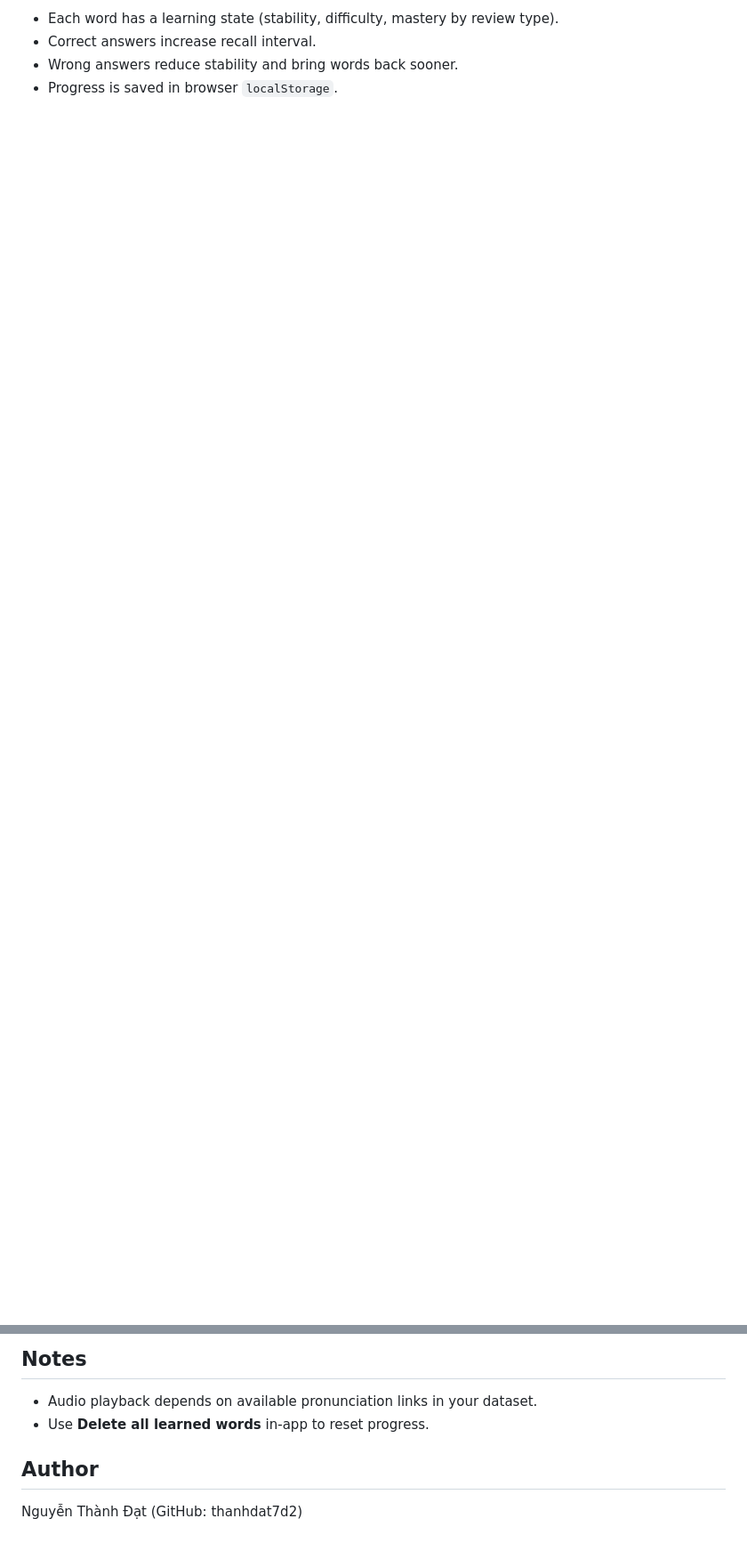
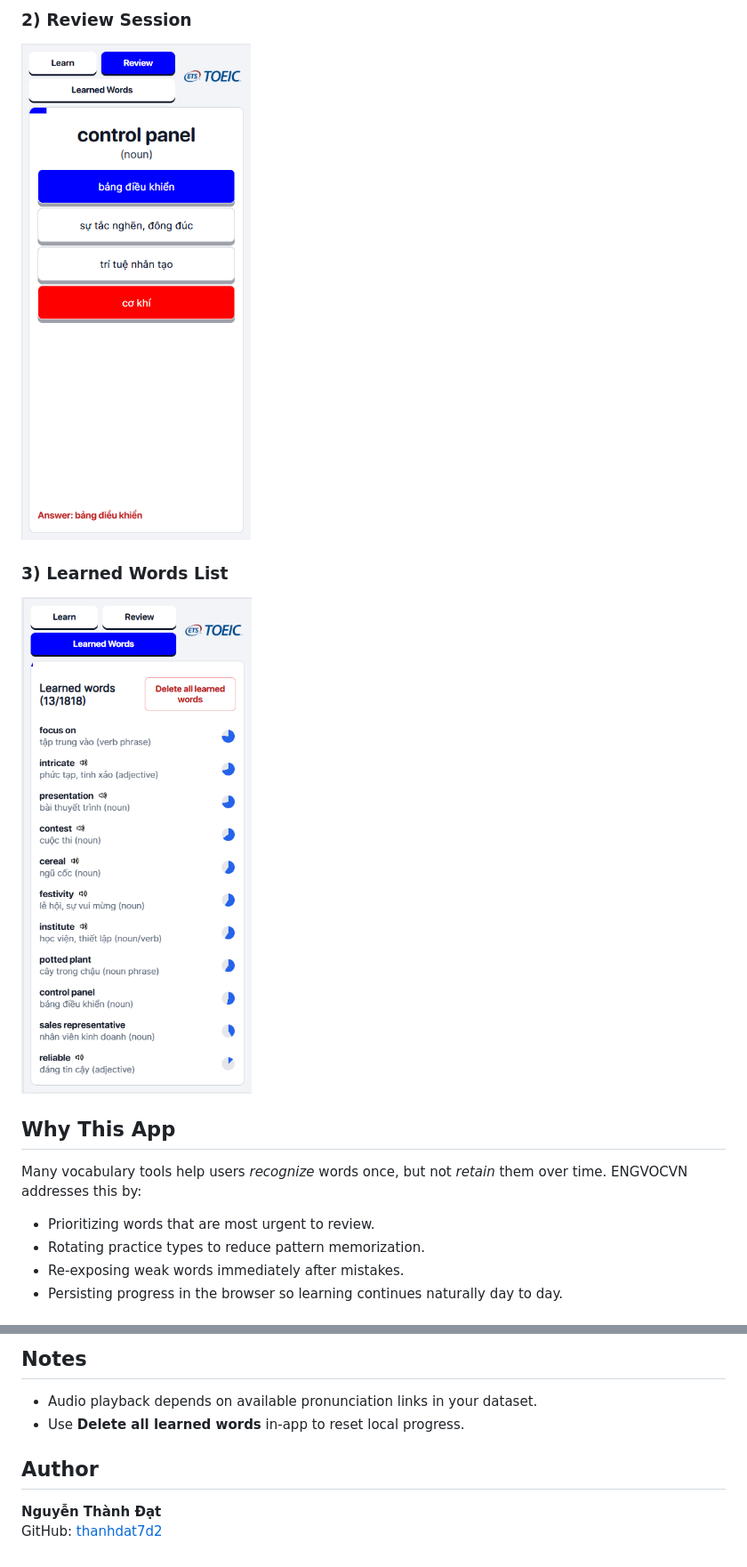
Before and after one commit to thanhdat7d2/engvocvn, a Markdown page: README.md, 2 parts joined by grey strips. Shown at 89% size. Rendered like a GitHub page; pictures changed too: demo/Learned_word_list.png (added), demo/Review_session.png (added); blank space fills up the shorter version.

```diff
--- a/README.md
+++ b/README.md
@@ -24,5 +15,19 @@ GitHub Pages: https://thanhdat7d2.github.io/engvocvn/
 
-- Each word has a learning state (stability, difficulty, mastery by review type).
-- Correct answers increase recall interval.
-- Wrong answers reduce stability and bring words back sooner.
-- Progress is saved in browser `localStorage`.
+### 2) Review Session
+
+![Review Session](demo/Review_session.png)
+
+### 3) Learned Words List
+
+![Learned Word List](demo/Learned_word_list.png)
+
+## Why This App
+
+Many vocabulary tools help users _recognize_ words once, but not _retain_ them over time.
+ENGVOCVN addresses this by:
+
+- Prioritizing words that are most urgent to review.
+- Rotating practice types to reduce pattern memorization.
+- Re-exposing weak words immediately after mistakes.
+- Persisting progress in the browser so learning continues naturally day to day.
+
@@ -75,8 +115,9 @@ Open http://localhost:5500
 ## Notes
 
 - Audio playback depends on available pronunciation links in your dataset.
-- Use **Delete all learned words** in-app to reset progress.
+- Use **Delete all learned words** in-app to reset local progress.
 
 ## Author
 
-Nguyễn Thành Đạt (GitHub: thanhdat7d2)
+**Nguyễn Thành Đạt**
+GitHub: [thanhdat7d2](https://github.com/thanhdat7d2)
```
Also changed, not shown: other parts of README.md (+56 -30 lines), demo/Learn_Word_definition.png (added), 7 other files.
